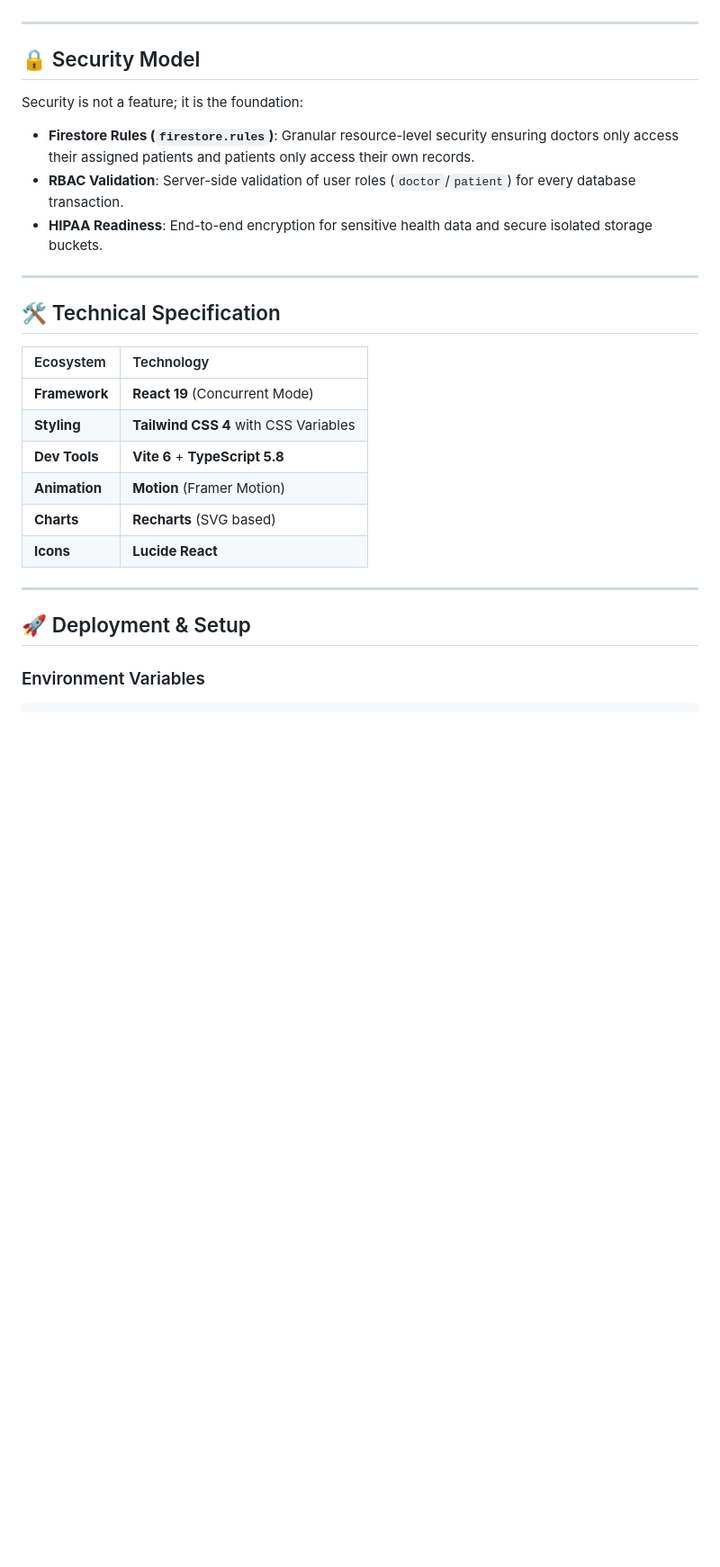
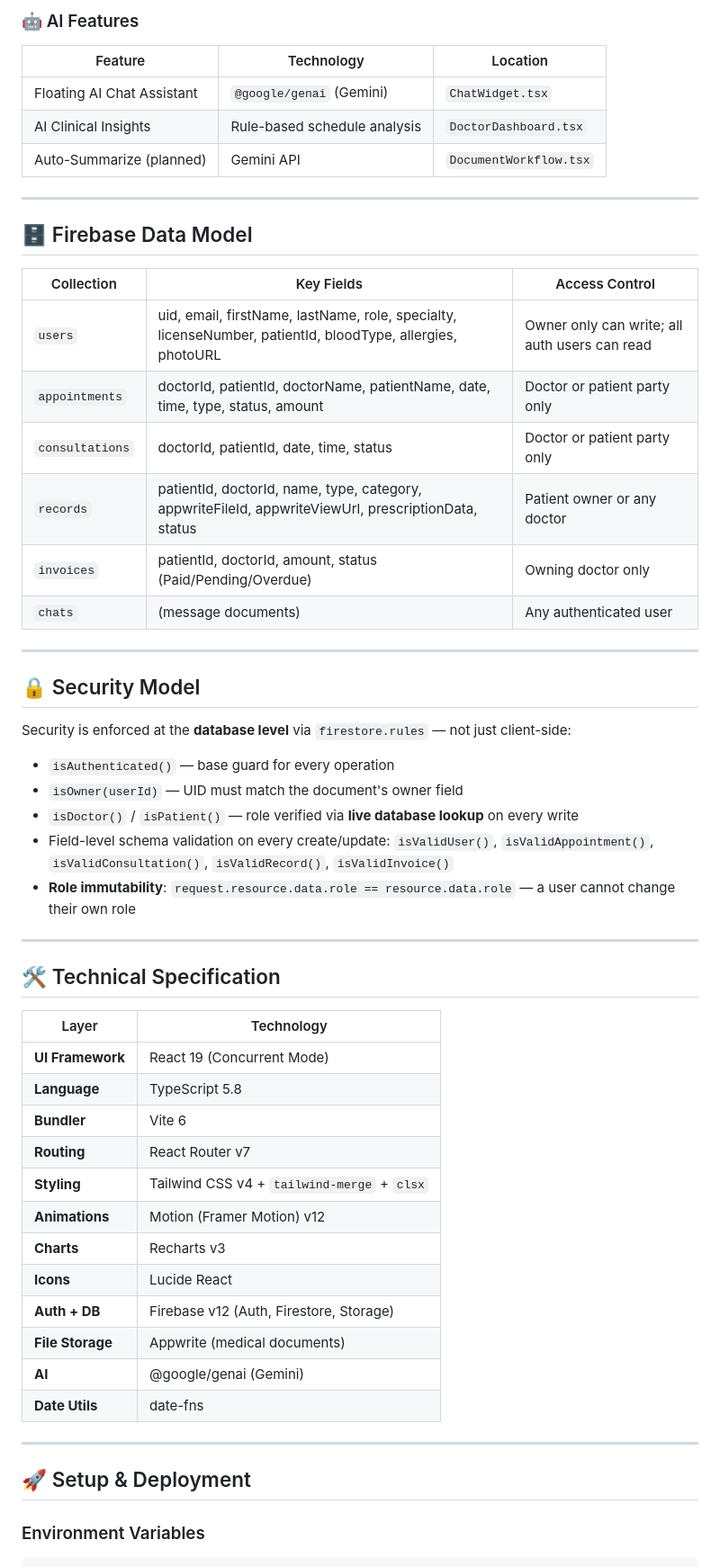
Before and after one commit to saksham-dev07/Docpilot, a Markdown page: README.md, the part around one of its changes. Shown at 90% size. Drawn GitHub-style; blank space fills up the shorter version.

````diff
--- a/README.md
+++ b/README.md
@@ -64,29 +165,58 @@ Data-driven practice performance monitoring:
+### 🤖 AI Features
+
+| Feature | Technology | Location |
+|---|---|---|
+| Floating AI Chat Assistant | `@google/genai` (Gemini) | `ChatWidget.tsx` |
+| AI Clinical Insights | Rule-based schedule analysis | `DoctorDashboard.tsx` |
+| Auto-Summarize (planned) | Gemini API | `DocumentWorkflow.tsx` |
+
+---
+
+## 🗄️ Firebase Data Model
+
+| Collection | Key Fields | Access Control |
+|---|---|---|
+| `users` | uid, email, firstName, lastName, role, specialty, licenseNumber, patientId, bloodType, allergies, photoURL | Owner only can write; all auth users can read |
+| `appointments` | doctorId, patientId, doctorName, patientName, date, time, type, status, amount | Doctor or patient party only |
+| `consultations` | doctorId, patientId, date, time, status | Doctor or patient party only |
+| `records` | patientId, doctorId, name, type, category, appwriteFileId, appwriteViewUrl, prescriptionData, status | Patient owner or any doctor |
+| `invoices` | patientId, doctorId, amount, status (Paid/Pending/Overdue) | Owning doctor only |
+| `chats` | (message documents) | Any authenticated user |
 
 ---
 
 ## 🔒 Security Model
 
-Security is not a feature; it is the foundation:
-- **Firestore Rules (`firestore.rules`)**: Granular resource-level security ensuring doctors only access their assigned patients and patients only access their own records.
-- **RBAC Validation**: Server-side validation of user roles (`doctor`/`patient`) for every database transaction.
-- **HIPAA Readiness**: End-to-end encryption for sensitive health data and secure isolated storage buckets.
+Security is enforced at the **database level** via `firestore.rules` — not just client-side:
+
+- `isAuthenticated()` — base guard for every operation
+- `isOwner(userId)` — UID must match the document's owner field
+- `isDoctor()` / `isPatient()` — role verified via **live database lookup** on every write
+- Field-level schema validation on every create/update: `isValidUser()`, `isValidAppointment()`, `isValidConsultation()`, `isValidRecord()`, `isValidInvoice()`
+- **Role immutability**: `request.resource.data.role == resource.data.role` — a user cannot change their own role
 
 ---
 
 ## 🛠️ Technical Specification
 
-| Ecosystem | Technology |
-| :--- | :--- |
-| **Framework** | **React 19** (Concurrent Mode) |
-| **Styling** | **Tailwind CSS 4** with CSS Variables |
-| **Dev Tools** | **Vite 6** + **TypeScript 5.8** |
-| **Animation** | **Motion** (Framer Motion) |
-| **Charts** | **Recharts** (SVG based) |
-| **Icons** | **Lucide React** |
+| Layer | Technology |
+|---|---|
+| **UI Framework** | React 19 (Concurrent Mode) |
+| **Language** | TypeScript 5.8 |
+| **Bundler** | Vite 6 |
+| **Routing** | React Router v7 |
+| **Styling** | Tailwind CSS v4 + `tailwind-merge` + `clsx` |
+| **Animations** | Motion (Framer Motion) v12 |
+| **Charts** | Recharts v3 |
+| **Icons** | Lucide React |
+| **Auth + DB** | Firebase v12 (Auth, Firestore, Storage) |
+| **File Storage** | Appwrite (medical documents) |
+| **AI** | @google/genai (Gemini) |
+| **Date Utils** | date-fns |
 
 ---
 
-## 🚀 Deployment & Setup
+## 🚀 Setup & Deployment
 
 ### Environment Variables
 ```env
````
Also changed, not shown: other parts of README.md (+132 -29 lines).
